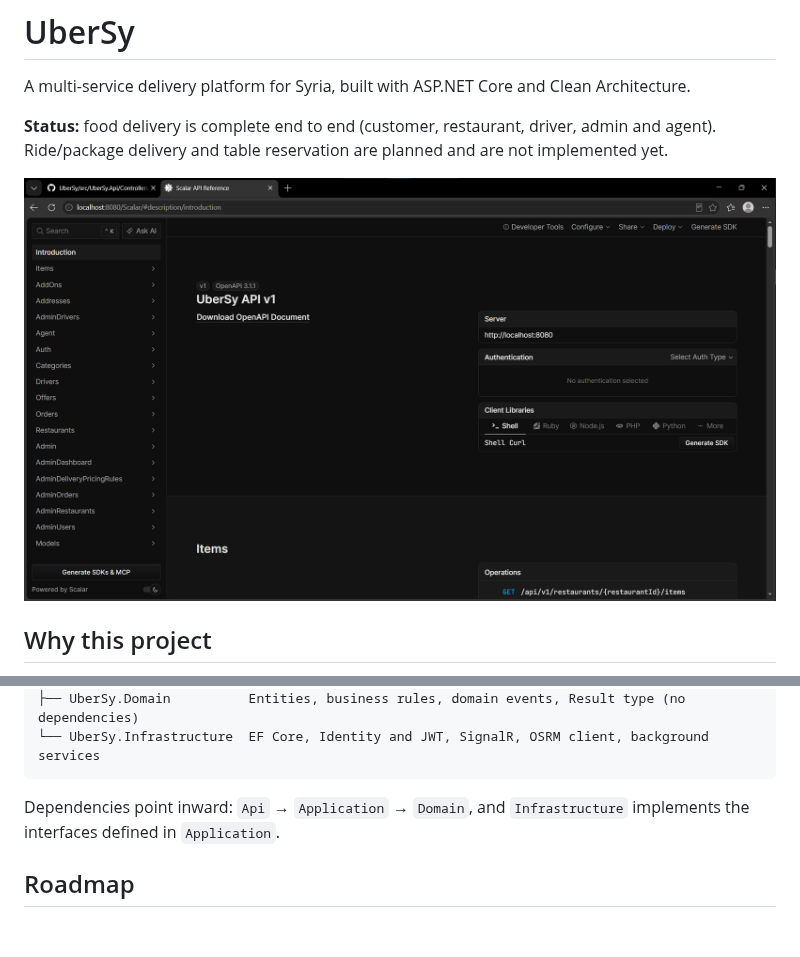
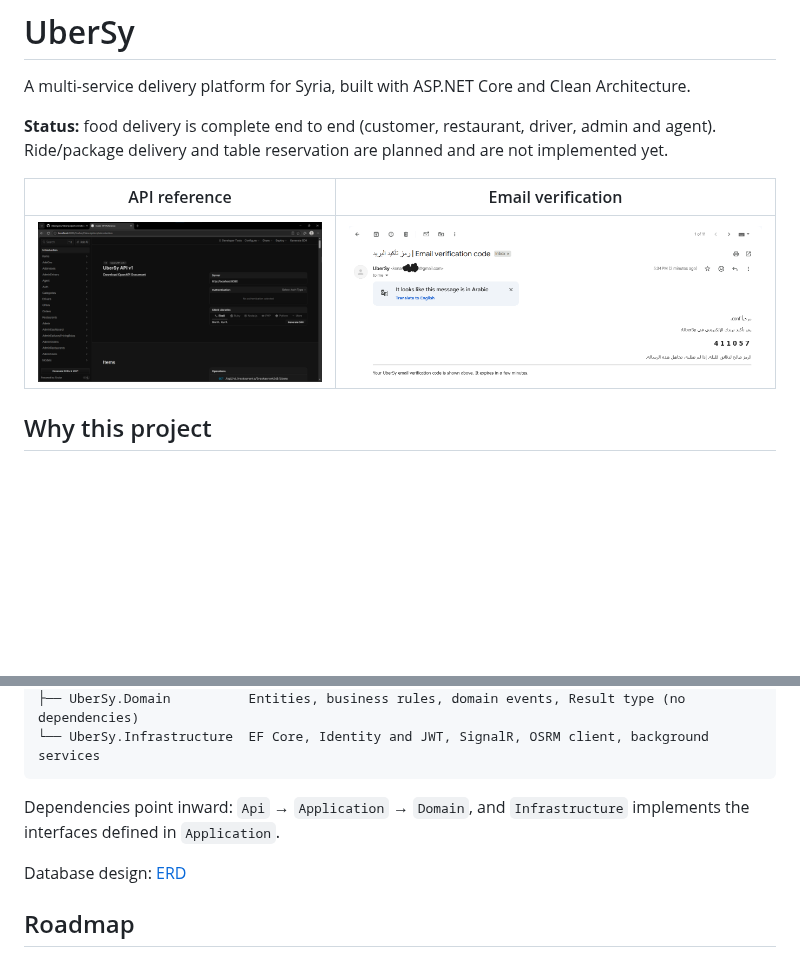
Before and after one commit to kinan-279726/UberSy, a Markdown page: README.md, 2 parts joined by grey strips. GitHub-like rendering; pictures changed too: docs/images/email-verification.png (added); blank space fills up the shorter version.

Commit message:
add screenshots erd and email

```diff
--- a/README.md
+++ b/README.md
@@ -4,7 +4,9 @@ A multi-service delivery platform for Syria, built with ASP.NET Core and Clean A
 
 **Status:** food delivery is complete end to end (customer, restaurant, driver, admin and agent). Ride/package delivery and table reservation are planned and are not implemented yet.
 
-![API reference](docs/images/api-reference.png)
+| API reference | Email verification |
+|---|---|
+| ![API reference](docs/images/api-reference.png) | ![Email verification](docs/images/email-verification.png) |
 
 ## Why this project
 
@@ -128,6 +130,8 @@ src/
 
 Dependencies point inward: `Api` → `Application` → `Domain`, and `Infrastructure` implements the interfaces defined in `Application`.
 
+Database design: [ERD](docs/images/erd.png)
+
 ## Roadmap
 
 - Person and package delivery
```
Also changed, not shown: docs/images/erd.png (added).
